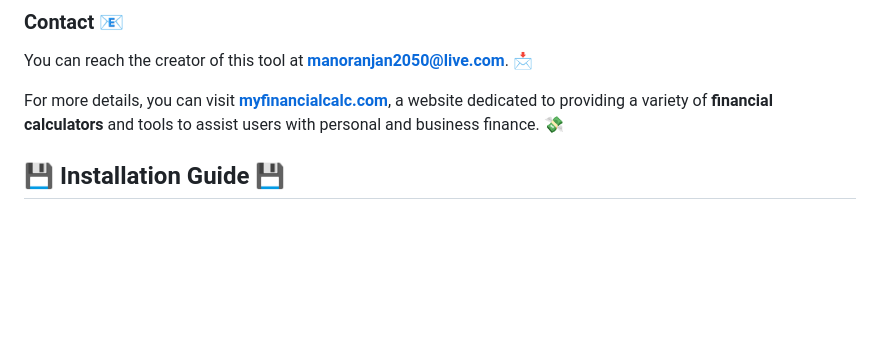
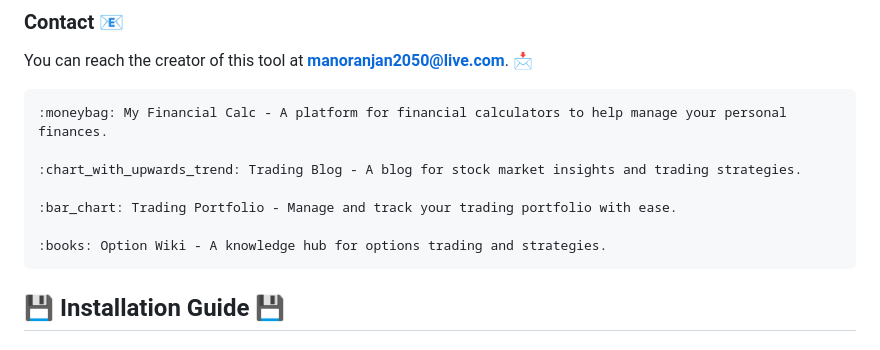
Before and after one commit to ElectroIoT/Inventory-Management-System, a Markdown page: readme.md, the part around the change. GitHub-like rendering; blank space fills up the shorter version.

Commit message:
first update1

```diff
--- a/readme.md
+++ b/readme.md
@@ -63,7 +63,16 @@ An **Inventory Management System** designed for tracking products, sales, and cu
 ### **Contact 📧**
 You can reach the creator of this tool at **manoranjan2050@live.com**. 📩
 
-For more details, you can visit **[myfinancialcalc.com](http://myfinancialcalc.com)**, a website dedicated to providing a variety of **financial calculators** and tools to assist users with personal and business finance. 💸
+    :moneybag: My Financial Calc - A platform for financial calculators to help manage your personal finances.
+
+    :chart_with_upwards_trend: Trading Blog - A blog for stock market insights and trading strategies.
+
+    :bar_chart: Trading Portfolio - Manage and track your trading portfolio with ease.
+
+    :books: Option Wiki - A knowledge hub for options trading and strategies.
+
+
+
 
 ## :floppy_disk: **Installation Guide** :floppy_disk:
 
```
